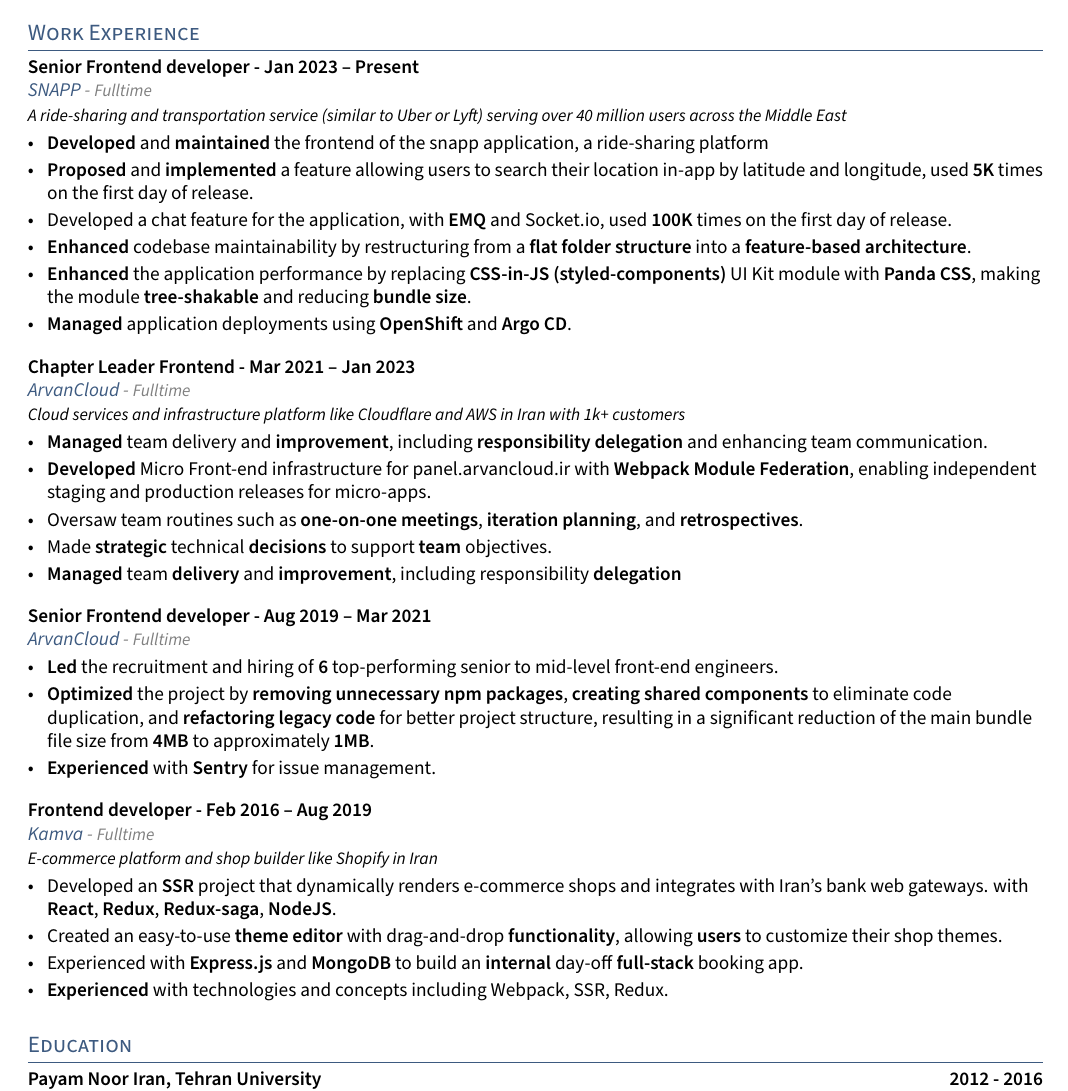
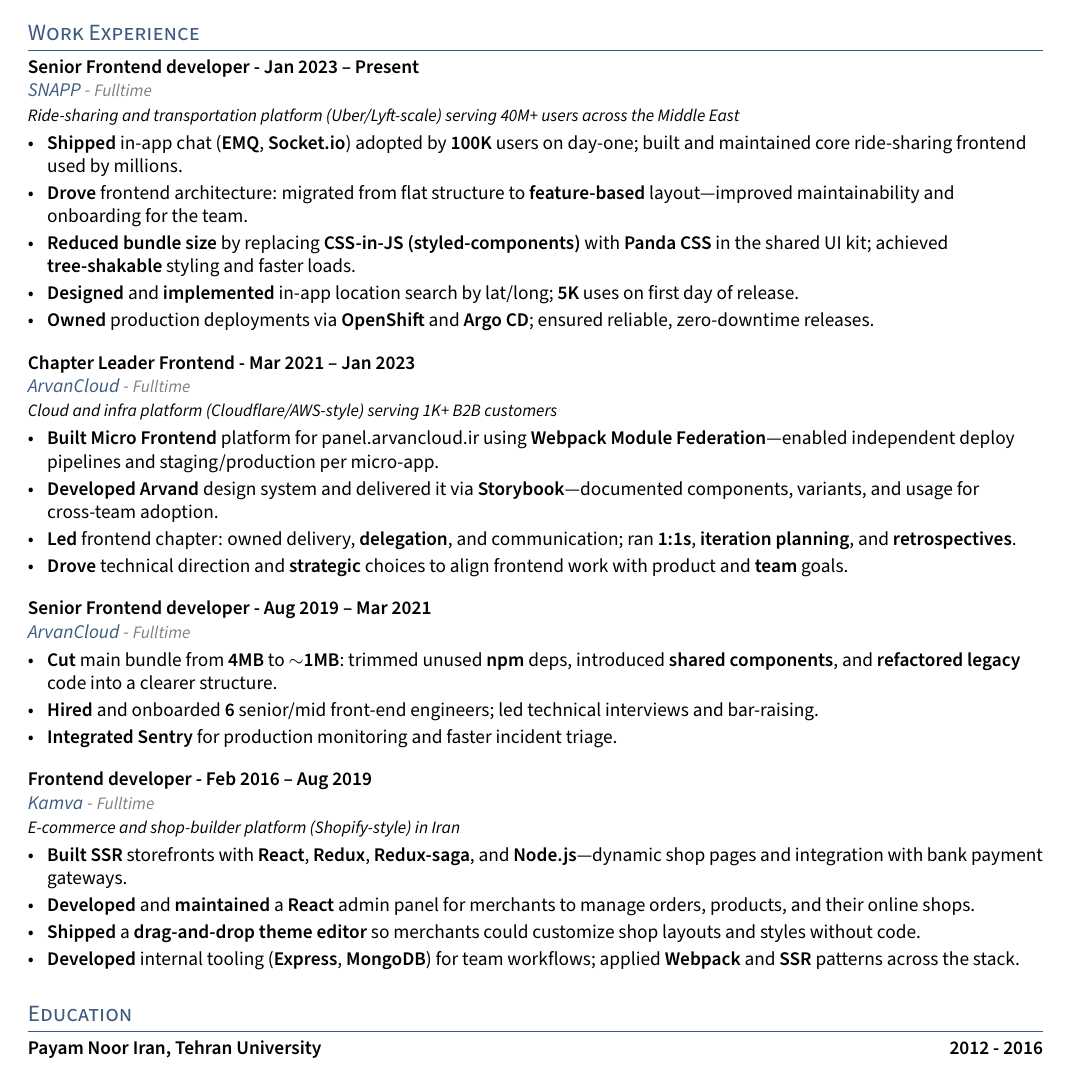
Before and after one commit to rzkhosroshahi/resume, a LaTeX CV (resume.tex, which reads sections/experience.tex): part of the page, cut so that both start at the same text. Compiled offline with pdfLaTeX.

Commit message:
chore: re-order points

```diff
--- a/sections/experience.tex
+++ b/sections/experience.tex
@@ -3,30 +3,26 @@
 % ====================
 \subsection{{Senior Frontend developer - Jan 2023 – Present}}
 \subtext{\href{https://snapp.com}{SNAPP} \textcolor{gray}{- {\small Fulltime}}}
-\vspace{0.8em}{\color{black}{\small\textit{A ride-sharing and transportation service (similar to Uber or Lyft) serving over 40 million users across the Middle East}}}\par\vspace{-.75em}
+\vspace{0.8em}{\color{black}{\small\textit{Ride-sharing and transportation platform (Uber/Lyft-scale) serving 40M+ users across the Middle East}}}\par\vspace{-.75em}
 \begin{zitemize}
 \setlength{\itemsep}{0.2em}
-\item \textbf{Developed} and \textbf{maintained} the frontend of the snapp application, a ride-sharing platform
-\item \textbf{Proposed} and \textbf{implemented} a feature allowing users to search their location in-app by latitude and longitude, used \textbf{5K} times on the first day of release.
-\item Developed a chat feature for the application, with \textbf{EMQ} and Socket.io, used \textbf{100K} times on the first day of release.
-\item \textbf{Enhanced} codebase maintainability by restructuring from a \textbf{flat folder structure} into a \textbf{feature-based architecture}.
-\item \textbf{Enhanced} the application performance by replacing \textbf{CSS-in-JS (styled-components)} UI Kit module with \textbf{Panda CSS}, making the module \textbf{tree-shakable} and reducing \textbf{bundle size}.
-\item \textbf{Managed} application deployments using \textbf{OpenShift} and \textbf{Argo CD}.
+\item \textbf{Shipped} in-app chat (\textbf{EMQ}, \textbf{Socket.io}) adopted by \textbf{100K} users on day-one; built and maintained core ride-sharing frontend used by millions.
+\item \textbf{Drove} frontend architecture: migrated from flat structure to \textbf{feature-based} layout—improved maintainability and onboarding for the team.
+\item \textbf{Reduced bundle size} by replacing \textbf{CSS-in-JS (styled-components)} with \textbf{Panda CSS} in the shared UI kit; achieved \textbf{tree-shakable} styling and faster loads.
+\item \textbf{Designed} and \textbf{implemented} in-app location search by lat/long; \textbf{5K} uses on first day of release.
+\item \textbf{Owned} production deployments via \textbf{OpenShift} and \textbf{Argo CD}; ensured reliable, zero-downtime releases.
 \end{zitemize}
 
 \vspace{0.5em}
 \subsection{{Chapter Leader Frontend - Mar 2021 – Jan 2023}}
 \subtext{\href{https://arvancloud.ir}{ArvanCloud} \textcolor{gray}{- {\small Fulltime}}}
-\vspace{0.8em}{\color{black}{\small\textit{Cloud services and infrastructure platform like Cloudflare and AWS in Iran with 1k+ customers}}}\par\vspace{-.75em}
+\vspace{0.8em}{\color{black}{\small\textit{Cloud and infra platform (Cloudflare/AWS-style) serving 1K+ B2B customers}}}\par\vspace{-.75em}
 \begin{zitemize}
 \setlength{\itemsep}{0.2em}
-\item \textbf{Managed} team delivery and \textbf{improvement}, including \textbf{responsibility delegation} and enhancing
-    team communication.
-\item \textbf{Developed} Micro Front-end infrastructure for panel.arvancloud.ir with \textbf{Webpack Module Federation},
-enabling independent staging and production releases for micro-apps.
-\item Oversaw team routines such as \textbf{one-on-one meetings}, \textbf{iteration planning}, and \textbf{retrospectives}.
-\item Made \textbf{strategic} technical \textbf{decisions} to support \textbf{team} objectives.
-\item \textbf{Managed} team \textbf{delivery} and \textbf{improvement}, including responsibility \textbf{delegation}
+\item \textbf{Built} \textbf{Micro Frontend} platform for panel.arvancloud.ir using \textbf{Webpack Module Federation}—enabled independent deploy pipelines and staging/production per micro-app.
+\item \textbf{Developed} \textbf{Arvand} design system and delivered it via \textbf{Storybook}—documented components, variants, and usage for cross-team adoption.
+\item \textbf{Led} frontend chapter: owned delivery, \textbf{delegation}, and communication; ran \textbf{1:1s}, \textbf{iteration planning}, and \textbf{retrospectives}.
+\item \textbf{Drove} technical direction and \textbf{strategic} choices to align frontend work with product and \textbf{team} goals.
 \end{zitemize}
 
 \vspace{0.5em}
@@ -34,19 +30,19 @@
 \subtext{\href{https://arvancloud.ir}{ArvanCloud} \textcolor{gray}{- {\small Fulltime}}}
 \begin{zitemize}
 \setlength{\itemsep}{0.2em}
-\item \textbf{Led} the recruitment and hiring of \textbf{6} top-performing senior to mid-level front-end engineers.
-\item \textbf{Optimized} the project by \textbf{removing unnecessary npm packages}, \textbf{creating shared components} to eliminate code duplication, and \textbf{refactoring legacy code} for better project structure, resulting in a significant reduction of the main bundle file size from \textbf{4MB} to approximately \textbf{1MB}.
-\item \textbf{Experienced} with \textbf{Sentry} for issue management.
+\item \textbf{Cut} main bundle from \textbf{4MB} to \textbf{$\sim$1MB}: trimmed unused \textbf{npm} deps, introduced \textbf{shared components}, and \textbf{refactored legacy} code into a clearer structure.
+\item \textbf{Hired} and onboarded \textbf{6} senior/mid front-end engineers; led technical interviews and bar-raising.
+\item \textbf{Integrated} \textbf{Sentry} for production monitoring and faster incident triage.
 \end{zitemize}
 
 \vspace{0.5em}
 \subsection{{Frontend developer - Feb 2016 – Aug 2019}}
 \subtext{\href{https://kamva.ir}{Kamva} \textcolor{gray}{- {\small Fulltime}}}
-\vspace{0.8em}\textcolor{black}{\small\textit{E-commerce platform and shop builder like Shopify in Iran}}\par\vspace{-.75em}
+\vspace{0.8em}\textcolor{black}{\small\textit{E-commerce and shop-builder platform (Shopify-style) in Iran}}\par\vspace{-.75em}
 \begin{zitemize}
 \setlength{\itemsep}{0.2em}
-\item Developed an \textbf{SSR} project that dynamically renders e-commerce shops and integrates with Iran’s bank web gateways. with \textbf{React}, \textbf{Redux}, \textbf{Redux-saga}, \textbf{NodeJS}.
-\item Created an easy-to-use \textbf{theme editor} with drag-and-drop \textbf{functionality}, allowing \textbf{users} to customize their shop themes.
-\item Experienced with \textbf{Express.js} and \textbf{MongoDB} to build an \textbf{internal} day‑off \textbf{full-stack} booking app.
-\item \textbf{Experienced} with technologies and concepts including Webpack, SSR, Redux.
+\item \textbf{Built} \textbf{SSR} storefronts with \textbf{React}, \textbf{Redux}, \textbf{Redux-saga}, and \textbf{Node.js}—dynamic shop pages and integration with bank payment gateways.
+\item \textbf{Developed} and \textbf{maintained} a \textbf{React} admin panel for merchants to manage orders, products, and their online shops.
+\item \textbf{Shipped} a \textbf{drag-and-drop theme editor} so merchants could customize shop layouts and styles without code.
+\item \textbf{Developed} internal tooling (\textbf{Express}, \textbf{MongoDB}) for team workflows; applied \textbf{Webpack} and \textbf{SSR} patterns across the stack.
 \end{zitemize}
```
Also changed, not shown: resume/reza-khosroshahi.pdf.
